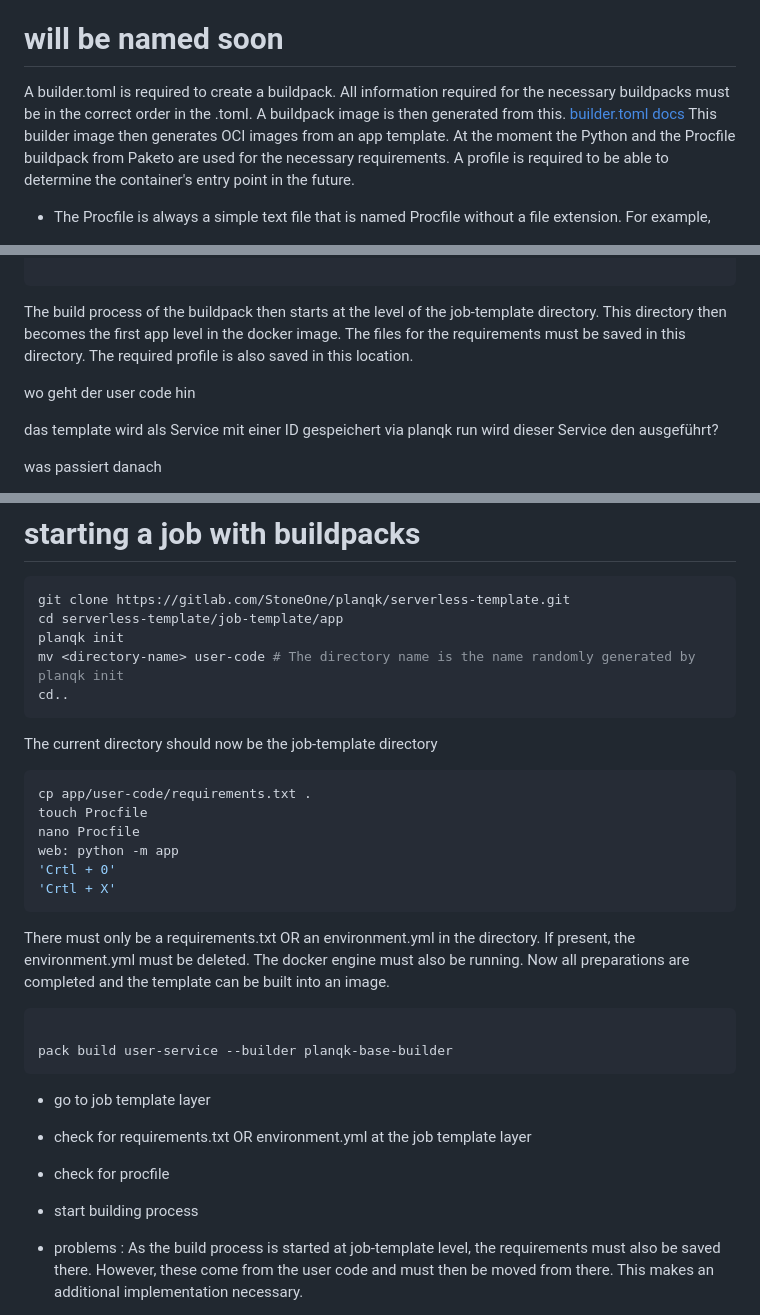
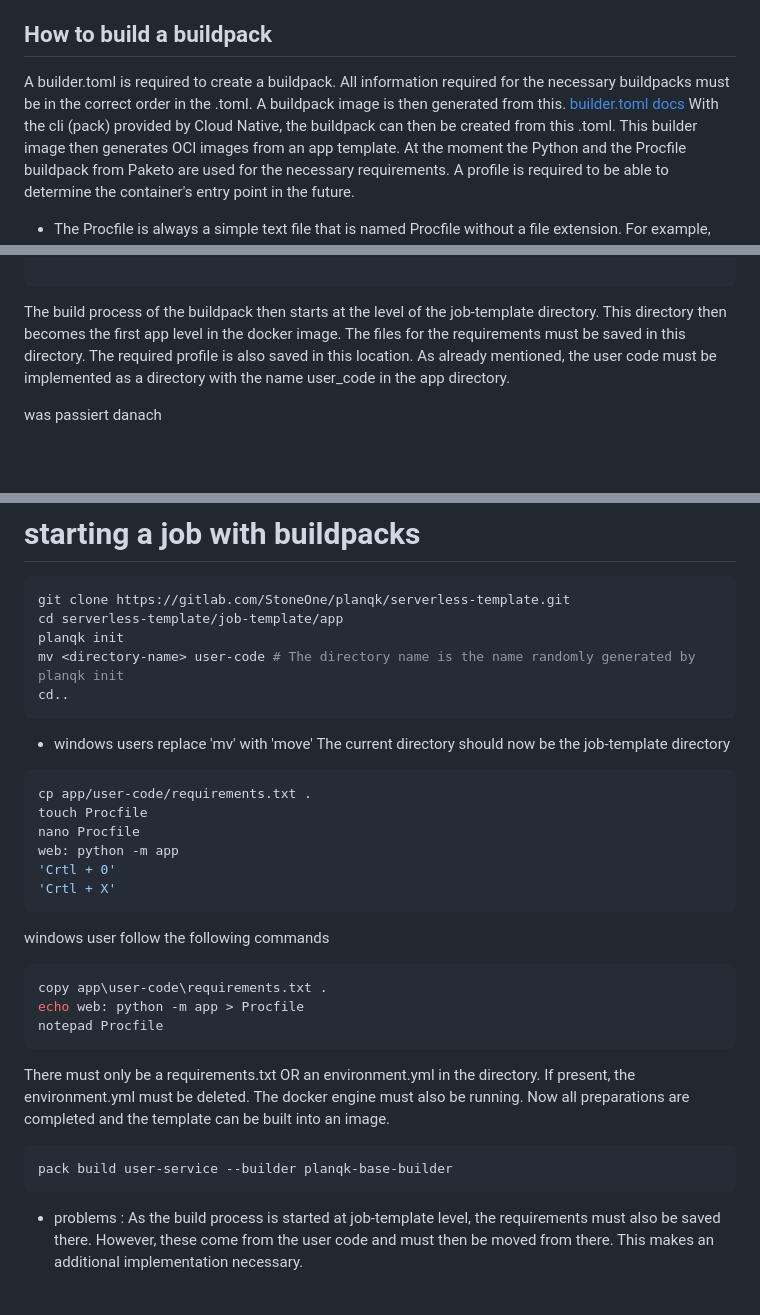
Before and after one commit to PlanQK/planqk-buildpacks, a Markdown page: docs_update.md, 3 parts joined by grey strips. GitHub-like rendering; blank space fills up the shorter version.

Commit message:
daily progress update for docs

````diff
--- a/docs_update.md
+++ b/docs_update.md
@@ -4,9 +4,9 @@ Status qou was that:
 
 users of the platform can have their projects processed as Docker images. This currently requires a Conda environment and an environment.yml as well as a Dockerfile. To enable more flexibility, pip and poetry will also be supported. In addition, the process can be serialized and simplified with buildpacks. The users then no longer need a docker file and can continue to use their resources for our platform. With the buildpacks, we can set up the platform more broadly. They are variable and can be extended to languages other than Python if required. They reduce barriers and enable faster and direct access to quantum computing without having to deal with Docker.
 
-# will be named soon
+## How to build a buildpack
 
-A builder.toml is required to create a buildpack. All information required for the necessary buildpacks must be in the correct order in the .toml.  A buildpack image is then generated from this. [builder.toml docs](https://buildpacks.io/docs/reference/config/builder-config/)
+A builder.toml is required to create a buildpack. All information required for the necessary buildpacks must be in the correct order in the .toml.  A buildpack image is then generated from this. [builder.toml docs](https://buildpacks.io/docs/reference/config/builder-config/) With the cli (pack) provided by Cloud Native, the buildpack can then be created from this .toml.
 This builder image then generates OCI images from an app template. At the moment the Python and the Procfile buildpack from Paketo are used for the necessary requirements. A profile is required to be able to determine the container's entry point in the future.
 * The Procfile is always a simple text file that is named Procfile without a file extension. For example, Procfile. txt is not valid. The Procfile must live in your app's root directory.
 
@@ -32,12 +32,7 @@ serverless-template/
 └── ...
 
  ```
-The build process of the buildpack then starts at the level of the job-template directory. This directory then becomes the first app level in the docker image. The files for the requirements must be saved in this directory. The required profile is also saved in this location.
-
-wo geht der user code hin
-
-das template wird als Service mit einer ID gespeichert
-via planqk run wird dieser Service den ausgeführt?
+The build process of the buildpack then starts at the level of the job-template directory. This directory then becomes the first app level in the docker image. The files for the requirements must be saved in this directory. The required profile is also saved in this location. As already mentioned, the user code must be implemented as a directory with the name user_code in the app directory.
 
 was passiert danach
 
@@ -94,6 +89,8 @@ planqk init
 mv <directory-name> user-code # The directory name is the name randomly generated by planqk init
 cd..
 ```
+
+* windows users replace 'mv' with 'move'
 The current directory should now be the job-template directory
 
 ```bash
@@ -105,19 +102,22 @@ web: python -m app
 'Crtl + X'
 ```
 
+windows user follow the following commands
+
+```bash
+copy app\user-code\requirements.txt .
+echo web: python -m app > Procfile
+notepad Procfile
+```
+
 There must only be a requirements.txt OR an environment.yml in the directory. If present, the environment.yml must be deleted. The docker engine must also be running.
 Now all preparations are completed and the template can be built into an image.
 
 ```bash
-
 pack build user-service --builder planqk-base-builder
 ```
 
 
-* go to job template layer
-* check for requirements.txt OR environment.yml at the job template layer
-* check for procfile
-* start building process
 
 
 * problems : As the build process is started at job-template level, the requirements must also be saved there. However, these come from the user code and must then be moved from there. This makes an additional implementation necessary.
````
